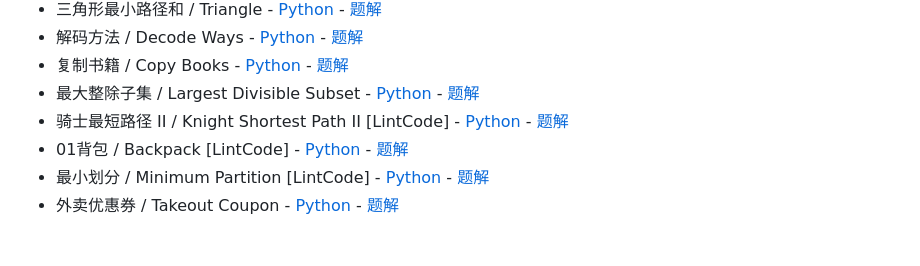
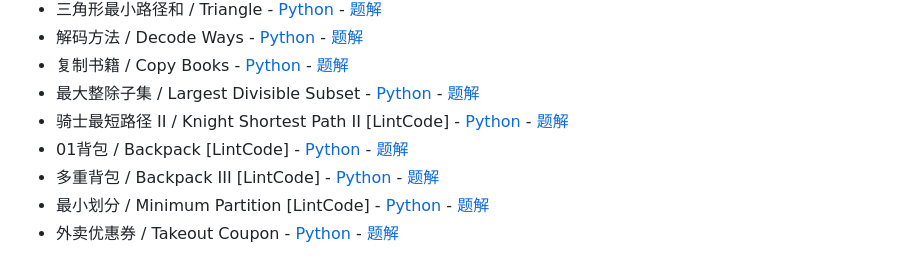
Before and after one commit to donghaozhang/Leetcode_play, a Markdown page: README.md, the part around the change. GitHub-like rendering.

Commit message:
docs: add backpack III to dynamic programming section
- Add unbounded knapsack problem with Python implementation
- Keep consistent formatting in Dynamic Programming section

```diff
--- a/README.md
+++ b/README.md
@@ -22,6 +22,7 @@
 - 最大整除子集 / Largest Divisible Subset - [Python](leetcode_questions/dynamic_programming/largest_divisible_subset/largest_divisible_subset.py) - [题解](leetcode_questions/dynamic_programming/largest_divisible_subset/largest_divisible_subset.md)
 - 骑士最短路径 II / Knight Shortest Path II [LintCode] - [Python](leetcode_questions/dynamic_programming/knight_shortest_path_ii/knight_shortest_path_ii.py) - [题解](leetcode_questions/dynamic_programming/knight_shortest_path_ii/knight_shortest_path_ii.md)
 - 01背包 / Backpack [LintCode] - [Python](leetcode_questions/dynamic_programming/backpack/backpack.py) - [题解](leetcode_questions/dynamic_programming/backpack/backpack.md)
+- 多重背包 / Backpack III [LintCode] - [Python](leetcode_questions/dynamic_programming/backpack_iii/backpack_iii.py) - [题解](leetcode_questions/dynamic_programming/backpack_iii/backpack_iii.md)
 - 最小划分 / Minimum Partition [LintCode] - [Python](leetcode_questions/dynamic_programming/minimum_partition/minimum_partition.py) - [题解](leetcode_questions/dynamic_programming/minimum_partition/minimum_partition.md)
 - 外卖优惠券 / Takeout Coupon - [Python](leetcode_questions/dynamic_programming/takeout_coupon/takeout_coupon.py) - [题解](leetcode_questions/dynamic_programming/takeout_coupon/takeout_coupon.md)
 
```
